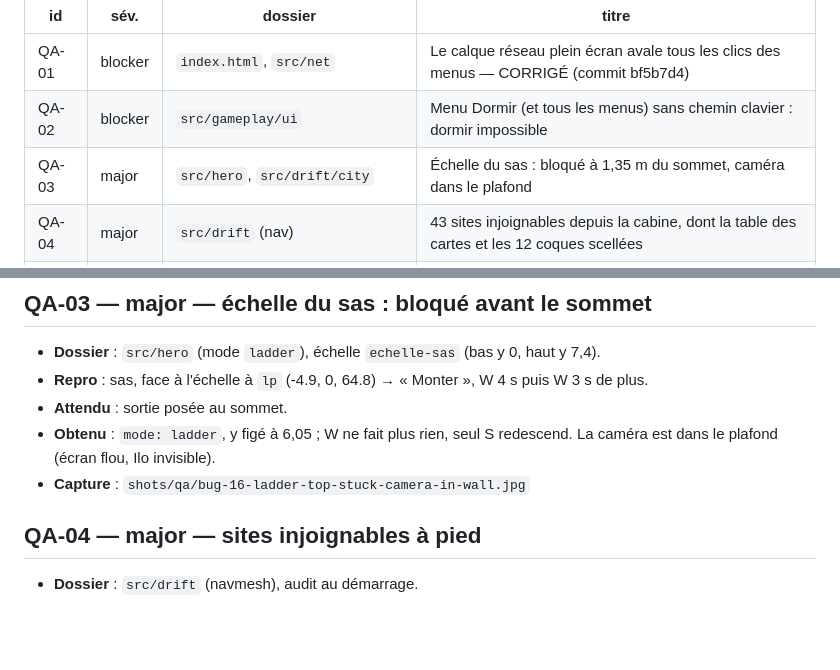
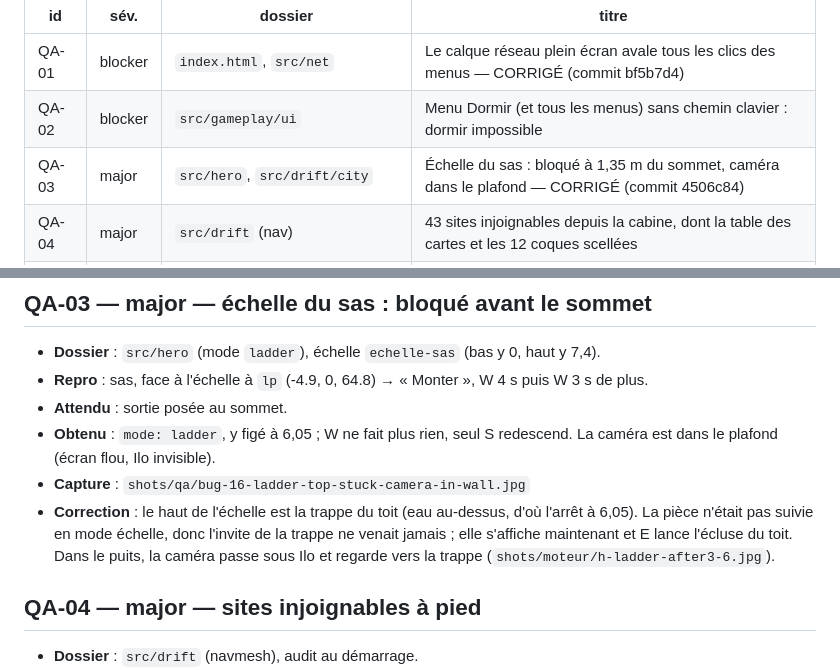
Before and after one commit to MathieuGrosso/le-drift, a Markdown page: docs/QA.md, 2 parts joined by grey strips. Drawn GitHub-style; blank space fills up the shorter version.

Commit message:
docs(qa): mark QA-03 fixed after browser verification

```diff
--- a/docs/QA.md
+++ b/docs/QA.md
@@ -10,7 +10,7 @@ Sévérités : **blocker** (bloque la partie ou un menu), **major** (visible, ca
 |---|---|---|---|
 | QA-01 | blocker | `index.html`, `src/net` | Le calque réseau plein écran avale tous les clics des menus — CORRIGÉ (commit bf5b7d4) |
 | QA-02 | blocker | `src/gameplay/ui` | Menu Dormir (et tous les menus) sans chemin clavier : dormir impossible |
-| QA-03 | major | `src/hero`, `src/drift/city` | Échelle du sas : bloqué à 1,35 m du sommet, caméra dans le plafond |
+| QA-03 | major | `src/hero`, `src/drift/city` | Échelle du sas : bloqué à 1,35 m du sommet, caméra dans le plafond — CORRIGÉ (commit 4506c84) |
 | QA-04 | major | `src/drift` (nav) | 43 sites injoignables depuis la cabine, dont la table des cartes et les 12 coques scellées |
 | QA-05 | major | `src/render`, `src/drift` | Réfectoire au petit-déj : 9 ips, 1,93 M triangles |
 | QA-06 | major | (global) | Tas JS à 1,2 Go trois minutes après un rechargement (0,43 Go au premier chargement) |
@@ -63,6 +63,10 @@ Sévérités : **blocker** (bloque la partie ou un menu), **major** (visible, ca
 - **Obtenu** : `mode: ladder`, y figé à 6,05 ; W ne fait plus rien, seul S redescend. La caméra est dans le
   plafond (écran flou, Ilo invisible).
 - **Capture** : `shots/qa/bug-16-ladder-top-stuck-camera-in-wall.jpg`
+- **Correction** : le haut de l'échelle est la trappe du toit (eau au-dessus, d'où l'arrêt à 6,05). La pièce
+  n'était pas suivie en mode échelle, donc l'invite de la trappe ne venait jamais ; elle s'affiche maintenant et
+  E lance l'écluse du toit. Dans le puits, la caméra passe sous Ilo et regarde vers la trappe
+  (`shots/moteur/h-ladder-after3-6.jpg`).
 
 ## QA-04 — major — sites injoignables à pied
 - **Dossier** : `src/drift` (navmesh), audit au démarrage.
```
